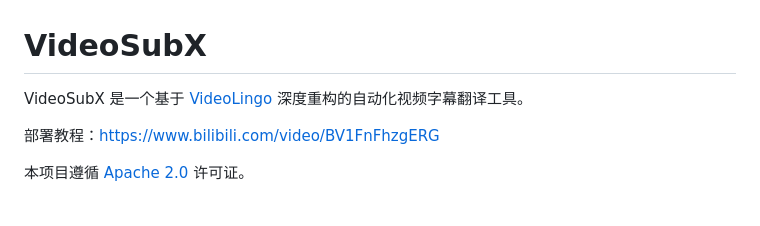
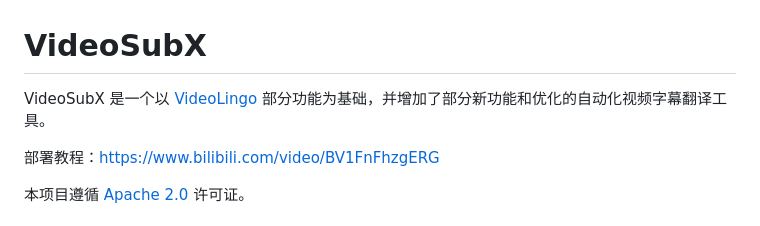
Before and after one commit to assassinliujie/VideoSubX, a Markdown page: README.md, the part around the change. Drawn GitHub-style.

Commit message:
Revise README.md project description
Updated project description to clarify features and optimizations.

```diff
--- a/README.md
+++ b/README.md
@@ -1,6 +1,6 @@
 # VideoSubX
 
-VideoSubX 是一个基于 [VideoLingo](https://github.com/Huanshere/VideoLingo) 深度重构的自动化视频字幕翻译工具。
+VideoSubX 是一个以 [VideoLingo](https://github.com/Huanshere/VideoLingo) 部分功能为基础，并增加了部分新功能和优化的自动化视频字幕翻译工具。
 
 部署教程：https://www.bilibili.com/video/BV1FnFhzgERG
 
```
